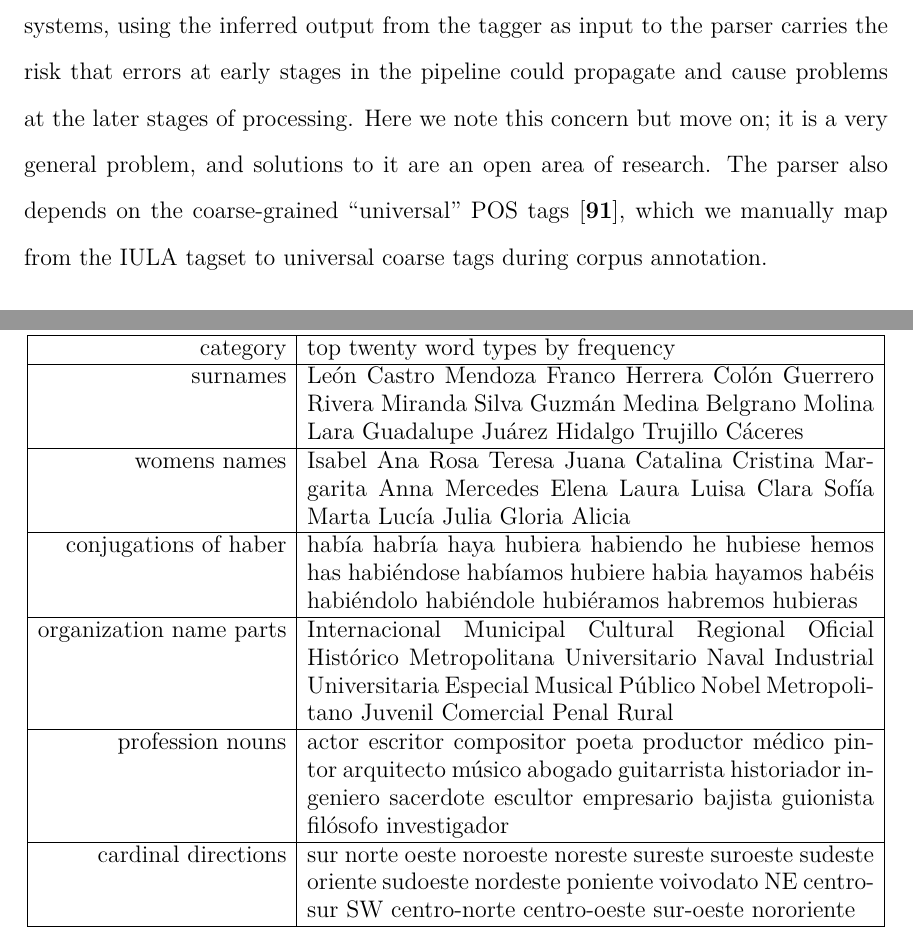
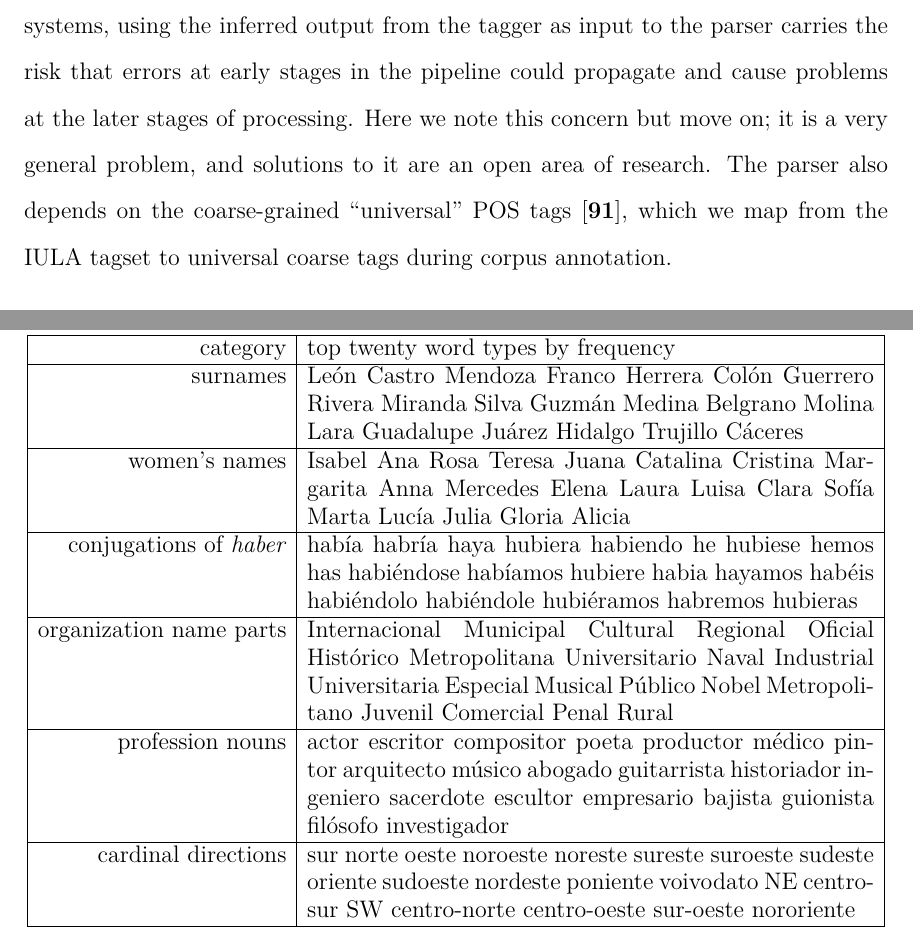
Before and after one commit to alexrudnick/dissertation, a LaTeX thesis (dissertation/dissertation.tex, which reads dissertation/clusterfigures.tex, dissertation/monolingual.tex): two parts of pages 86 and 92 of 166, joined at a grey line, cut so that both start at the same text. Compiled offline with XeLaTeX.

Commit message:
few more edits from Markus

```diff
--- a/dissertation/clusterfigures.tex
+++ b/dissertation/clusterfigures.tex
@@ -76,13 +76,13 @@
     Silva Guzmán Medina Belgrano Molina Lara Guadalupe Juárez Hidalgo Trujillo
     Cáceres \\
     \hline
-    womens names & Isabel Ana Rosa Teresa Juana Catalina Cristina Margarita
+    women's names & Isabel Ana Rosa Teresa Juana Catalina Cristina Margarita
     Anna Mercedes Elena Laura Luisa Clara Sofía Marta Lucía Julia Gloria Alicia
     \\
     \hline
-    conjugations of haber & había habría haya hubiera habiendo he hubiese hemos
-    has habiéndose habíamos hubiere habia hayamos habéis habiéndolo habiéndole
-    hubiéramos habremos hubieras \\
+    conjugations of \emph{haber} & había habría haya hubiera habiendo he
+    hubiese hemos has habiéndose habíamos hubiere habia hayamos habéis
+    habiéndolo habiéndole hubiéramos habremos hubieras \\
     \hline
     organization name parts & Internacional Municipal Cultural Regional
     Oficial Histórico Metropolitana Universitario Naval Industrial
--- a/dissertation/monolingual.tex
+++ b/dissertation/monolingual.tex
@@ -86,8 +86,8 @@ carries the risk that errors at early stages in the pipeline could propagate
 and cause problems at the later stages of processing. Here we note this concern
 but move on; it is a very general problem, and solutions to it are an open area
 of research. The parser also depends on the coarse-grained ``universal" POS
-tags \cite{PETROV12.274}, which we manually map from the IULA tagset to
-universal coarse tags during corpus annotation.
+tags \cite{PETROV12.274}, which we map from the IULA tagset to universal coarse
+tags during corpus annotation.
 
 Operationally, before training our CL-WSD system, we parse all of the training
 data with the ``espmalt" model, using the tags inferred by FreeLing during
```
